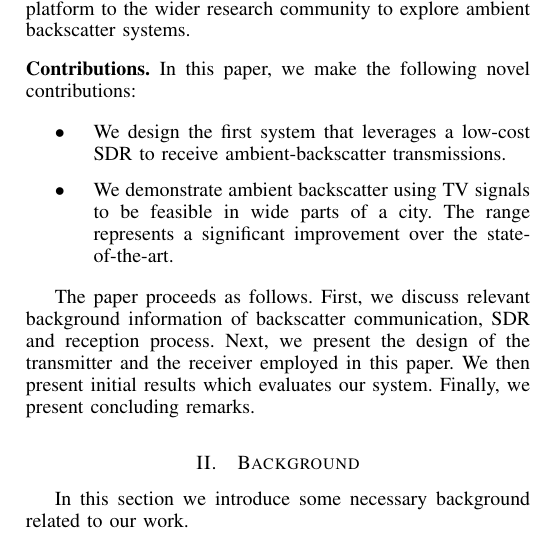
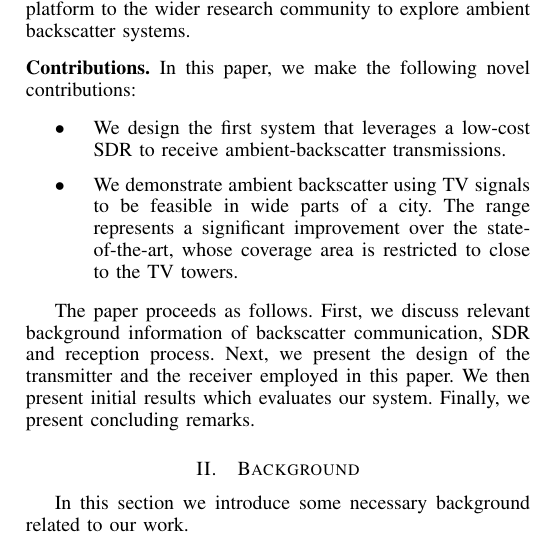
Before and after one commit to m3x1m0m/SNCNWPaper2017, a LaTeX paper (paper.tex, which reads introduction.tex): part of one column of page 1 of 4, cut so that both start at the same text. Compiled offline with pdfLaTeX.

Commit message:
some changes

```diff
--- a/introduction.tex
+++ b/introduction.tex
@@ -57,7 +57,8 @@ systems.
 					  SDR to receive ambient-backscatter transmissions.
 				\item  We demonstrate ambient backscatter using TV signals
 					   to be feasible in wide parts of a city. The range represents a significant improvement
-					   over the state-of-the-art.
+					   over the state-of-the-art, whose coverage area
+					   is  restricted to close to the TV towers.
 
 \end{itemize}
 
```
Also changed, not shown: paper.tex (+0 -1 lines).
